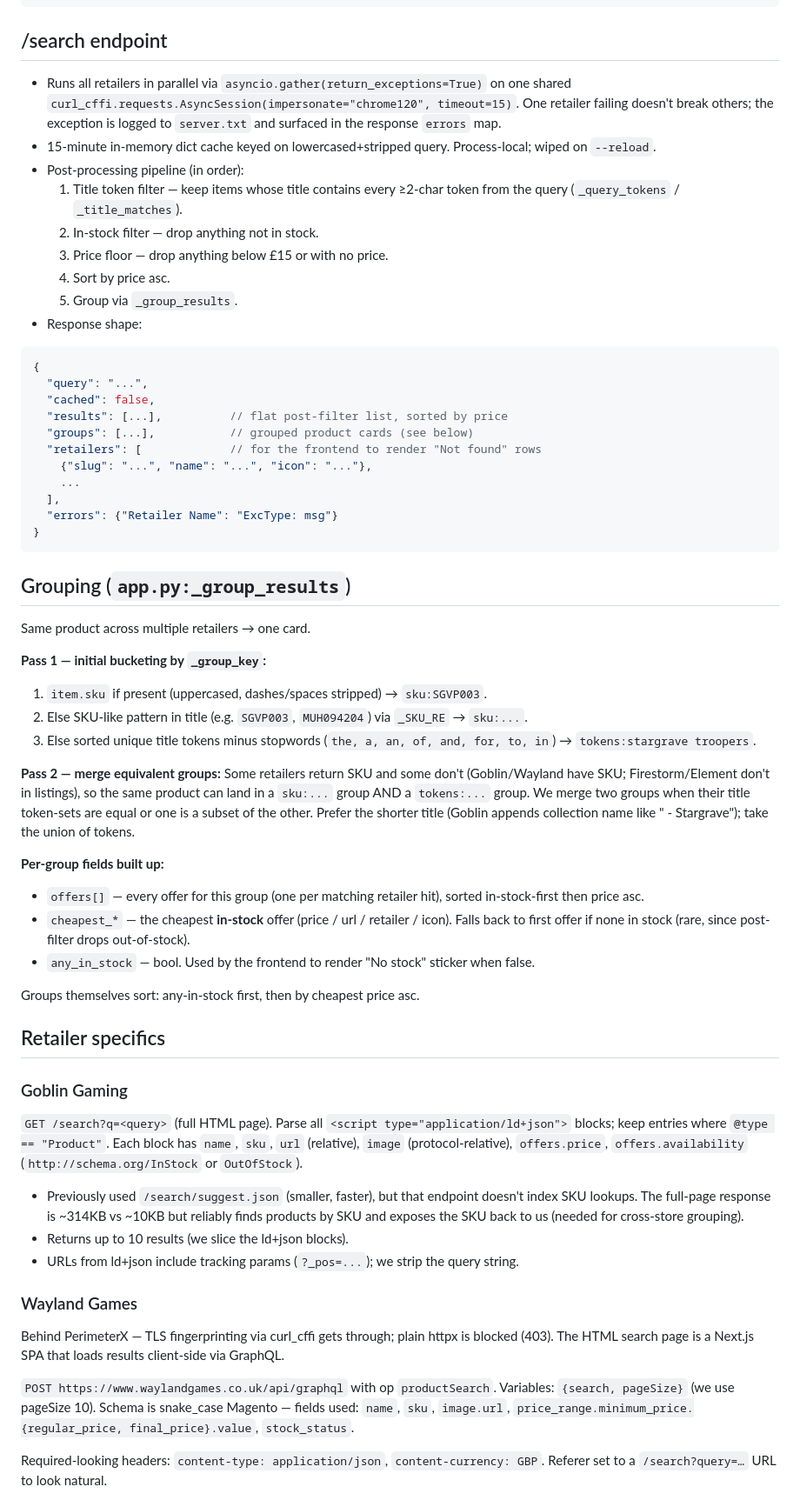
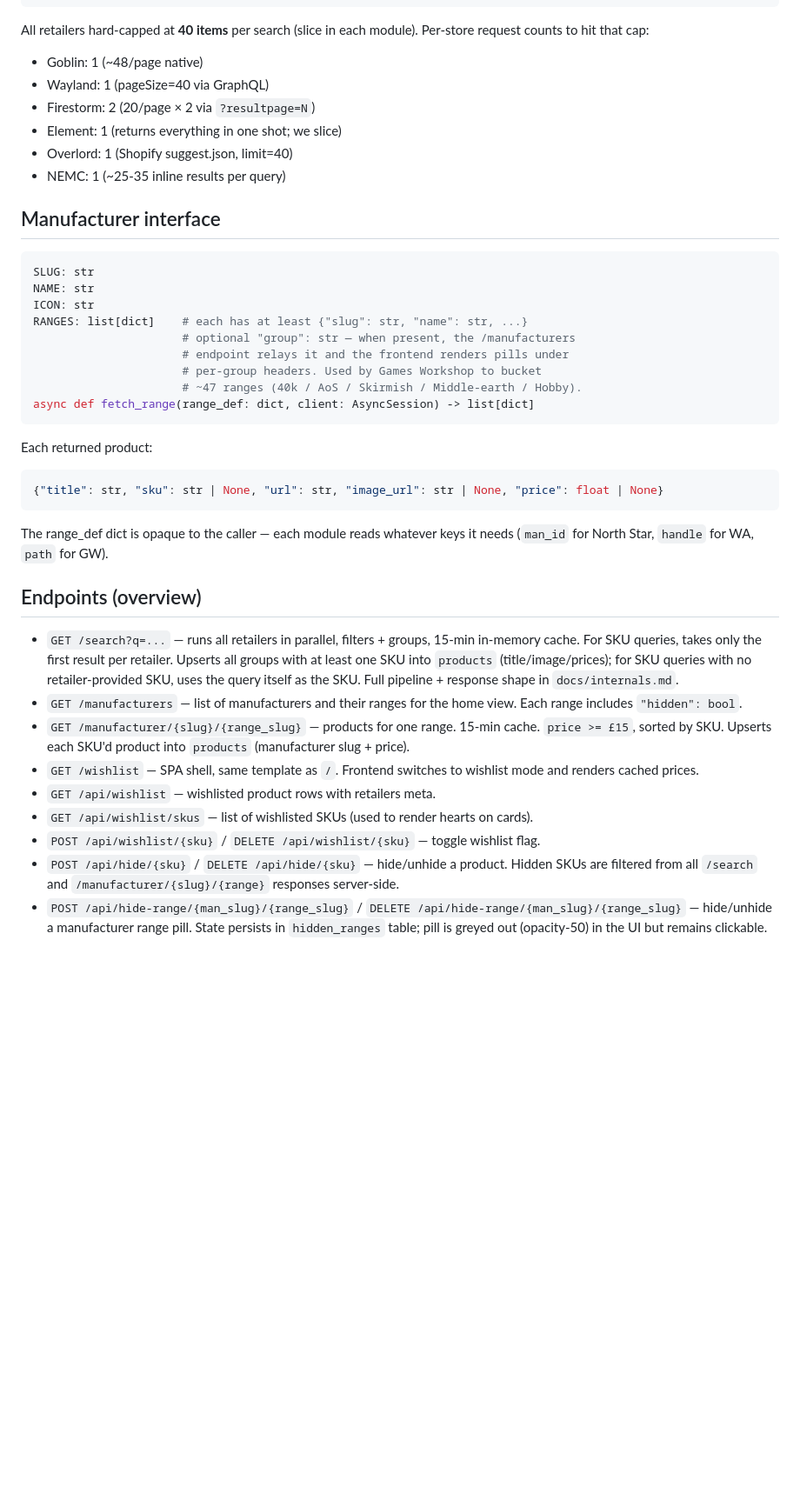
Before and after one commit to iguanaman/mini-scrape, a Markdown page: CLAUDE.md, the part around one of its changes. Shown at 87% size. GitHub-like rendering; blank space fills up the shorter version.

Commit message:
docs: update CLAUDE.md and db.md for hide-range-pills feature

````diff
--- a/CLAUDE.md
+++ b/CLAUDE.md
@@ -45,60 +71,40 @@ Each returned item:
 }
 ```
 
-## /search endpoint
-- Runs all retailers in parallel via `asyncio.gather(return_exceptions=True)` on one shared `curl_cffi.requests.AsyncSession(impersonate="chrome120", timeout=15)`. One retailer failing doesn't break others; the exception is logged to `server.txt` and surfaced in the response `errors` map.
-- 15-minute in-memory dict cache keyed on lowercased+stripped query. Process-local; wiped on `--reload`.
-- Post-processing pipeline (in order):
-  1. Title token filter — keep items whose title contains every ≥2-char token from the query (`_query_tokens` / `_title_matches`).
-  2. In-stock filter — drop anything not in stock.
-  3. Price floor — drop anything below £15 or with no price.
-  4. Sort by price asc.
-  5. Group via `_group_results`.
-- Response shape:
-```json
-{
-  "query": "...",
-  "cached": false,
-  "results": [...],          // flat post-filter list, sorted by price
-  "groups": [...],           // grouped product cards (see below)
-  "retailers": [             // for the frontend to render "Not found" rows
-    {"slug": "...", "name": "...", "icon": "..."},
-    ...
-  ],
-  "errors": {"Retailer Name": "ExcType: msg"}
-}
+All retailers hard-capped at **40 items** per search (slice in each module). Per-store request counts to hit that cap:
+- Goblin: 1 (~48/page native)
+- Wayland: 1 (pageSize=40 via GraphQL)
+- Firestorm: 2 (20/page × 2 via `?resultpage=N`)
+- Element: 1 (returns everything in one shot; we slice)
+- Overlord: 1 (Shopify suggest.json, limit=40)
+- NEMC: 1 (~25-35 inline results per query)
+
+## Manufacturer interface
+```python
+SLUG: str
+NAME: str
+ICON: str
+RANGES: list[dict]    # each has at least {"slug": str, "name": str, ...}
+                      # optional "group": str — when present, the /manufacturers
+                      # endpoint relays it and the frontend renders pills under
+                      # per-group headers. Used by Games Workshop to bucket
+                      # ~47 ranges (40k / AoS / Skirmish / Middle-earth / Hobby).
+async def fetch_range(range_def: dict, client: AsyncSession) -> list[dict]
 ```
+Each returned product:
+```python
+{"title": str, "sku": str | None, "url": str, "image_url": str | None, "price": float | None}
+```
+The range_def dict is opaque to the caller — each module reads whatever keys it needs (`man_id` for North Star, `handle` for WA, `path` for GW).
 
-## Grouping (`app.py:_group_results`)
-Same product across multiple retailers → one card.
+## Endpoints (overview)
+- `GET /search?q=...` — runs all retailers in parallel, filters + groups, 15-min in-memory cache. For SKU queries, takes only the first result per retailer. Upserts all groups with at least one SKU into `products` (title/image/prices); for SKU queries with no retailer-provided SKU, uses the query itself as the SKU. Full pipeline + response shape in `docs/internals.md`.
+- `GET /manufacturers` — list of manufacturers and their ranges for the home view. Each range includes `"hidden": bool`.
+- `GET /manufacturer/{slug}/{range_slug}` — products for one range. 15-min cache. `price >= £15`, sorted by SKU. Upserts each SKU'd product into `products` (manufacturer slug + price).
+- `GET /wishlist` — SPA shell, same template as `/`. Frontend switches to wishlist mode and renders cached prices.
+- `GET /api/wishlist` — wishlisted product rows with retailers meta.
+- `GET /api/wishlist/skus` — list of wishlisted SKUs (used to render hearts on cards).
+- `POST /api/wishlist/{sku}` / `DELETE /api/wishlist/{sku}` — toggle wishlist flag.
+- `POST /api/hide/{sku}` / `DELETE /api/hide/{sku}` — hide/unhide a product. Hidden SKUs are filtered from all `/search` and `/manufacturer/{slug}/{range}` responses server-side.
+- `POST /api/hide-range/{man_slug}/{range_slug}` / `DELETE /api/hide-range/{man_slug}/{range_slug}` — hide/unhide a manufacturer range pill. State persists in `hidden_ranges` table; pill is greyed out (opacity-50) in the UI but remains clickable.
 
-**Pass 1 — initial bucketing by `_group_key`:**
-1. `item.sku` if present (uppercased, dashes/spaces stripped) → `sku:SGVP003`.
-2. Else SKU-like pattern in title (e.g. `SGVP003`, `MUH094204`) via `_SKU_RE` → `sku:...`.
-3. Else sorted unique title tokens minus stopwords (`the, a, an, of, and, for, to, in`) → `tokens:stargrave troopers`.
-
-**Pass 2 — merge equivalent groups:**
-Some retailers return SKU and some don't (Goblin/Wayland have SKU; Firestorm/Element don't in listings), so the same product can land in a `sku:...` group AND a `tokens:...` group. We merge two groups when their title token-sets are equal or one is a subset of the other. Prefer the shorter title (Goblin appends collection name like " - Stargrave"); take the union of tokens.
-
-**Per-group fields built up:**
-- `offers[]` — every offer for this group (one per matching retailer hit), sorted in-stock-first then price asc.
-- `cheapest_*` — the cheapest **in-stock** offer (price / url / retailer / icon). Falls back to first offer if none in stock (rare, since post-filter drops out-of-stock).
-- `any_in_stock` — bool. Used by the frontend to render "No stock" sticker when false.
-
-Groups themselves sort: any-in-stock first, then by cheapest price asc.
-
-## Retailer specifics
-
-### Goblin Gaming
-`GET /search?q=<query>` (full HTML page). Parse all `<script type="application/ld+json">` blocks; keep entries where `@type == "Product"`. Each block has `name`, `sku`, `url` (relative), `image` (protocol-relative), `offers.price`, `offers.availability` (`http://schema.org/InStock` or `OutOfStock`).
-- Previously used `/search/suggest.json` (smaller, faster), but that endpoint doesn't index SKU lookups. The full-page response is ~314KB vs ~10KB but reliably finds products by SKU and exposes the SKU back to us (needed for cross-store grouping).
-- Returns up to 10 results (we slice the ld+json blocks).
-- URLs from ld+json include tracking params (`?_pos=...`); we strip the query string.
-
-### Wayland Games
-Behind PerimeterX — TLS fingerprinting via curl_cffi gets through; plain httpx is blocked (403). The HTML search page is a Next.js SPA that loads results client-side via GraphQL.
-
-`POST https://www.waylandgames.co.uk/api/graphql` with op `productSearch`. Variables: `{search, pageSize}` (we use pageSize 10). Schema is snake_case Magento — fields used: `name`, `sku`, `image.url`, `price_range.minimum_price.{regular_price, final_price}.value`, `stock_status`.
-
-Required-looking headers: `content-type: application/json`, `content-currency: GBP`. Referer set to a `/search?query=…` URL to look natural.
-
````
Also changed, not shown: other parts of CLAUDE.md (+57 -42 lines), docs/db.md (added, +82 -0 lines).
